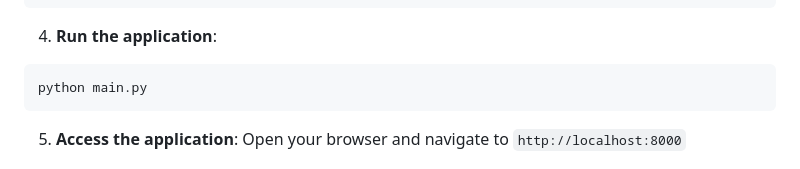
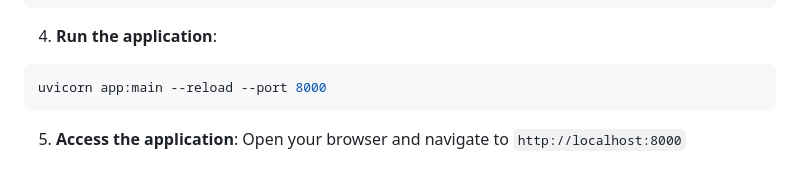
Before and after one commit to Polyte/BoostifySEO, a Markdown page: README.md, the part around one of its changes. GitHub-like rendering.

````diff
--- a/README.md
+++ b/README.md
@@ -65,7 +68,7 @@ DEEPSEEK_API_KEY=your_deepseek_api_key_here
 
 4. **Run the application**:
 ```bash
-python main.py
+uvicorn app:main --reload --port 8000
 ```
 
 5. **Access the application**:
````
Also changed, not shown: other parts of README.md (+3 -0 lines).
